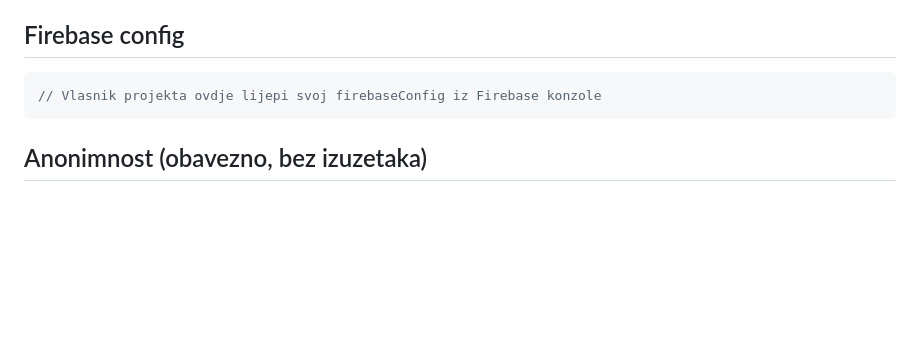
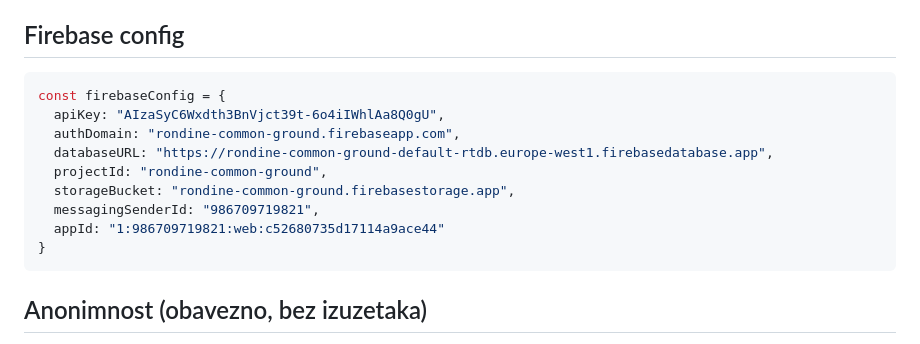
Before and after one commit to bimmer68/common-ground, a Markdown page: README.md, the part around the change. Rendered like a GitHub page; blank space fills up the shorter version.

Commit message:
Specifikacija aplikacije

````diff
--- a/README.md
+++ b/README.md
@@ -41,7 +41,15 @@ Projektor i facilitator su **namjerno odvojeni**: projektor prikazuje laptop, a
 ## Firebase config
 
 ```js
-// Vlasnik projekta ovdje lijepi svoj firebaseConfig iz Firebase konzole
+const firebaseConfig = {
+  apiKey: "AIzaSyC6Wxdth3BnVjct39t-6o4iIWhlAa8Q0gU",
+  authDomain: "rondine-common-ground.firebaseapp.com",
+  databaseURL: "https://rondine-common-ground-default-rtdb.europe-west1.firebasedatabase.app",
+  projectId: "rondine-common-ground",
+  storageBucket: "rondine-common-ground.firebasestorage.app",
+  messagingSenderId: "986709719821",
+  appId: "1:986709719821:web:c52680735d17114a9ace44"
+}
 ```
 
 ## Anonimnost (obavezno, bez izuzetaka)
````
